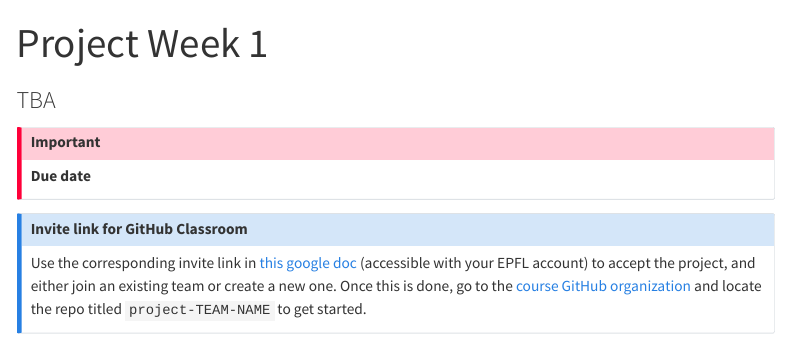
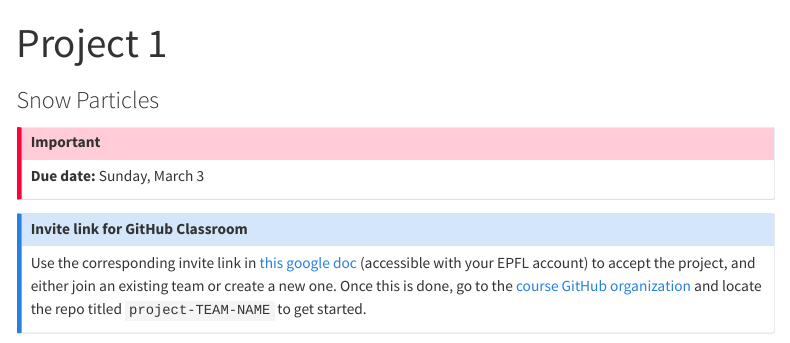
Before and after one commit to lindamhalla/website, a Quarto document (projects/project-01.qmd): the page in a window 1100 px wide, from its top. Rendered offline with R 4.5, knitr and Pandoc in place of Quarto, with nearby package versions; menus at the side of the page are left out.

Commit message:
Update project-01.qmd

```diff
--- a/projects/project-01.qmd
+++ b/projects/project-01.qmd
@@ -1,12 +1,12 @@
 ---
-title: "Project Week 1"
-subtitle: "TBA"
+title: "Project 1"
+subtitle: "Snow Particles"
 bibliography: ref.bib
 ---
 
 
 ::: callout-important
-**Due date**
+**Due date:** Sunday, March 3
 :::
 
 ::: {.callout-note collapse="true"}
```
